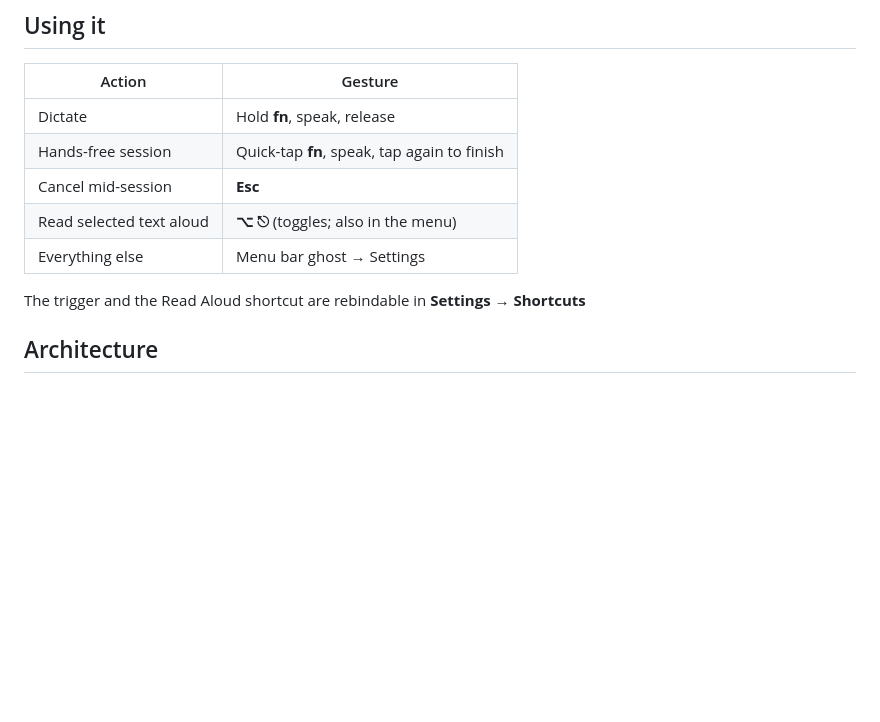
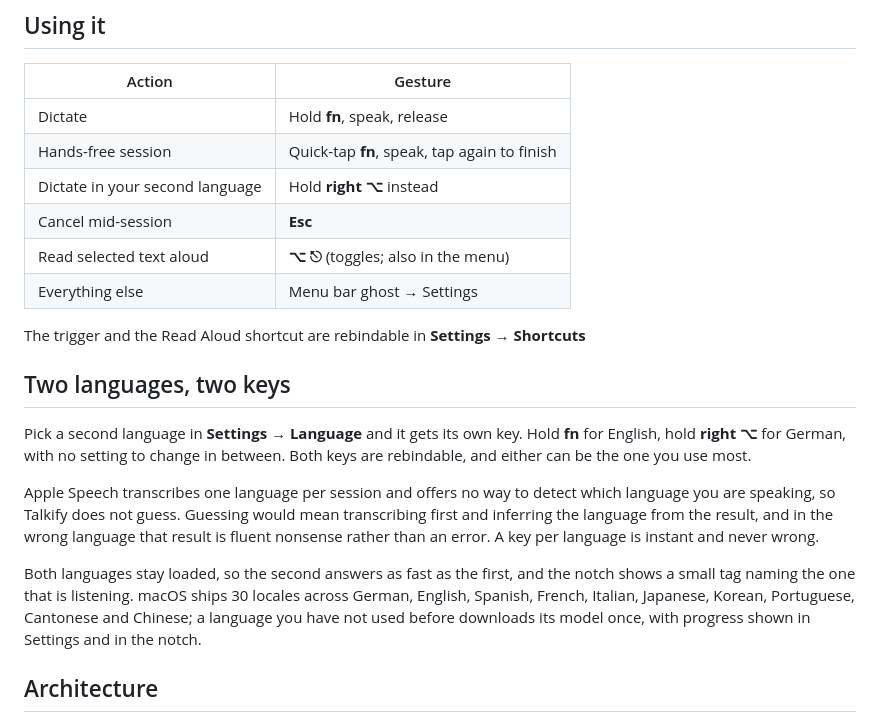
Before and after one commit to tornikegomareli/Talkify, a Markdown page: README.md, the part around the change. Rendered like a GitHub page; blank space fills up the shorter version.

Commit message:
Document the second language in the README
Adds the gesture to the table and a section on why it is a key per language
rather than detection: Apple Speech transcribes one language per session and
offers no language identification, so a guess means transcribing first and
inferring from the result, which in the wrong language is fluent nonsense rather
than an error.

Names the real numbers too: 30 locales across ten languages, both kept loaded so
either key answers as fast as the other.

Co-Authored-By: Claude Opus 5 (1M context) <noreply@anthropic.com>

```diff
--- a/README.md
+++ b/README.md
@@ -74,11 +74,30 @@ xcodebuild test -project Talkify.xcodeproj -scheme Talkify -destination 'platfor
 |---|---|
 | Dictate | Hold **fn**, speak, release |
 | Hands-free session | Quick-tap **fn**, speak, tap again to finish |
+| Dictate in your second language | Hold **right ⌥** instead |
 | Cancel mid-session | **Esc** |
 | Read selected text aloud | **⌥ ⎋** (toggles; also in the menu) |
 | Everything else | Menu bar ghost → Settings |
 
 The trigger and the Read Aloud shortcut are rebindable in **Settings → Shortcuts**
+
+## Two languages, two keys
+
+Pick a second language in **Settings → Language** and it gets its own key. Hold
+**fn** for English, hold **right ⌥** for German, with no setting to change in
+between. Both keys are rebindable, and either can be the one you use most.
+
+Apple Speech transcribes one language per session and offers no way to detect
+which language you are speaking, so Talkify does not guess. Guessing would mean
+transcribing first and inferring the language from the result, and in the wrong
+language that result is fluent nonsense rather than an error. A key per language
+is instant and never wrong.
+
+Both languages stay loaded, so the second answers as fast as the first, and the
+notch shows a small tag naming the one that is listening. macOS ships 30
+locales across German, English, Spanish, French, Italian, Japanese, Korean,
+Portuguese, Cantonese and Chinese; a language you have not used before downloads
+its model once, with progress shown in Settings and in the notch.
 
 ## Architecture
 
```
